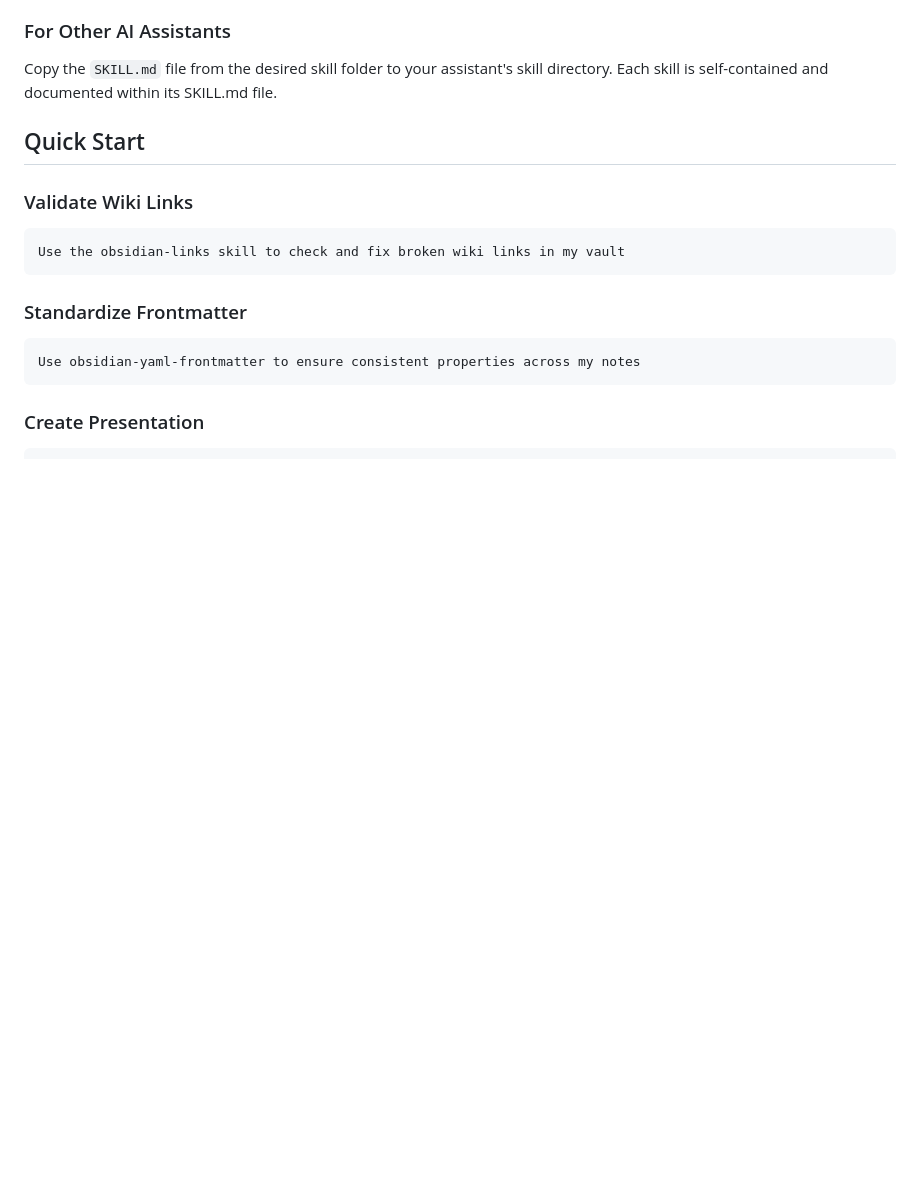
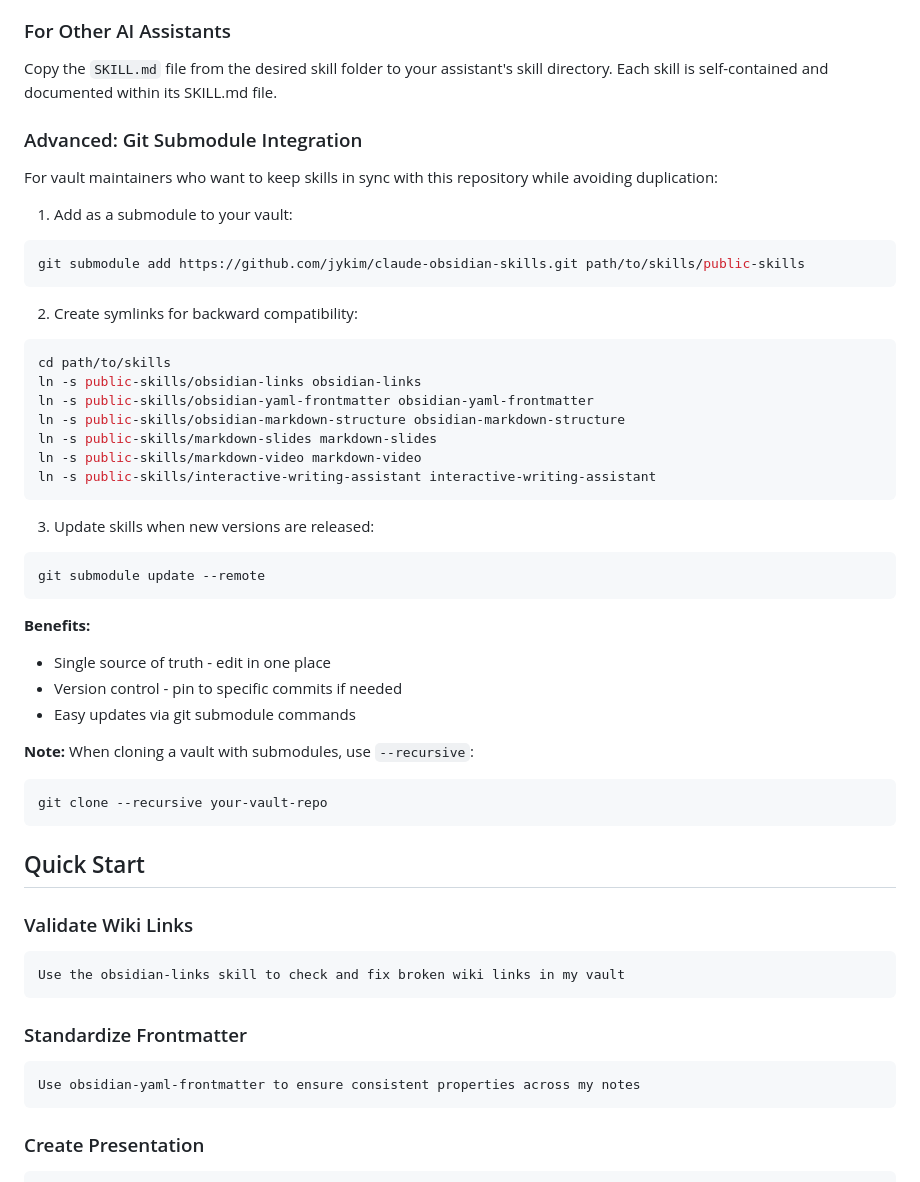
Before and after one commit to jykim/claude-obsidian-skills, a Markdown page: README.md, the part around the change. Drawn GitHub-style; blank space fills up the shorter version.

Commit message:
Add Git Submodule integration documentation
Document advanced installation method using git submodules for vault
maintainers who want to keep skills in sync while avoiding duplication.

🤖 Generated with [Claude Code](https://claude.com/claude-code)

Co-Authored-By: Claude <noreply@anthropic.com>

````diff
--- a/README.md
+++ b/README.md
@@ -45,6 +45,41 @@ cp -r claude-obsidian-skills/*-* ~/.claude/skills/
 ### For Other AI Assistants
 
 Copy the `SKILL.md` file from the desired skill folder to your assistant's skill directory. Each skill is self-contained and documented within its SKILL.md file.
+
+### Advanced: Git Submodule Integration
+
+For vault maintainers who want to keep skills in sync with this repository while avoiding duplication:
+
+1. Add as a submodule to your vault:
+```bash
+git submodule add https://github.com/jykim/claude-obsidian-skills.git path/to/skills/public-skills
+```
+
+2. Create symlinks for backward compatibility:
+```bash
+cd path/to/skills
+ln -s public-skills/obsidian-links obsidian-links
+ln -s public-skills/obsidian-yaml-frontmatter obsidian-yaml-frontmatter
+ln -s public-skills/obsidian-markdown-structure obsidian-markdown-structure
+ln -s public-skills/markdown-slides markdown-slides
+ln -s public-skills/markdown-video markdown-video
+ln -s public-skills/interactive-writing-assistant interactive-writing-assistant
+```
+
+3. Update skills when new versions are released:
+```bash
+git submodule update --remote
+```
+
+**Benefits:**
+- Single source of truth - edit in one place
+- Version control - pin to specific commits if needed
+- Easy updates via git submodule commands
+
+**Note:** When cloning a vault with submodules, use `--recursive`:
+```bash
+git clone --recursive your-vault-repo
+```
 
 ## Quick Start
 
````
